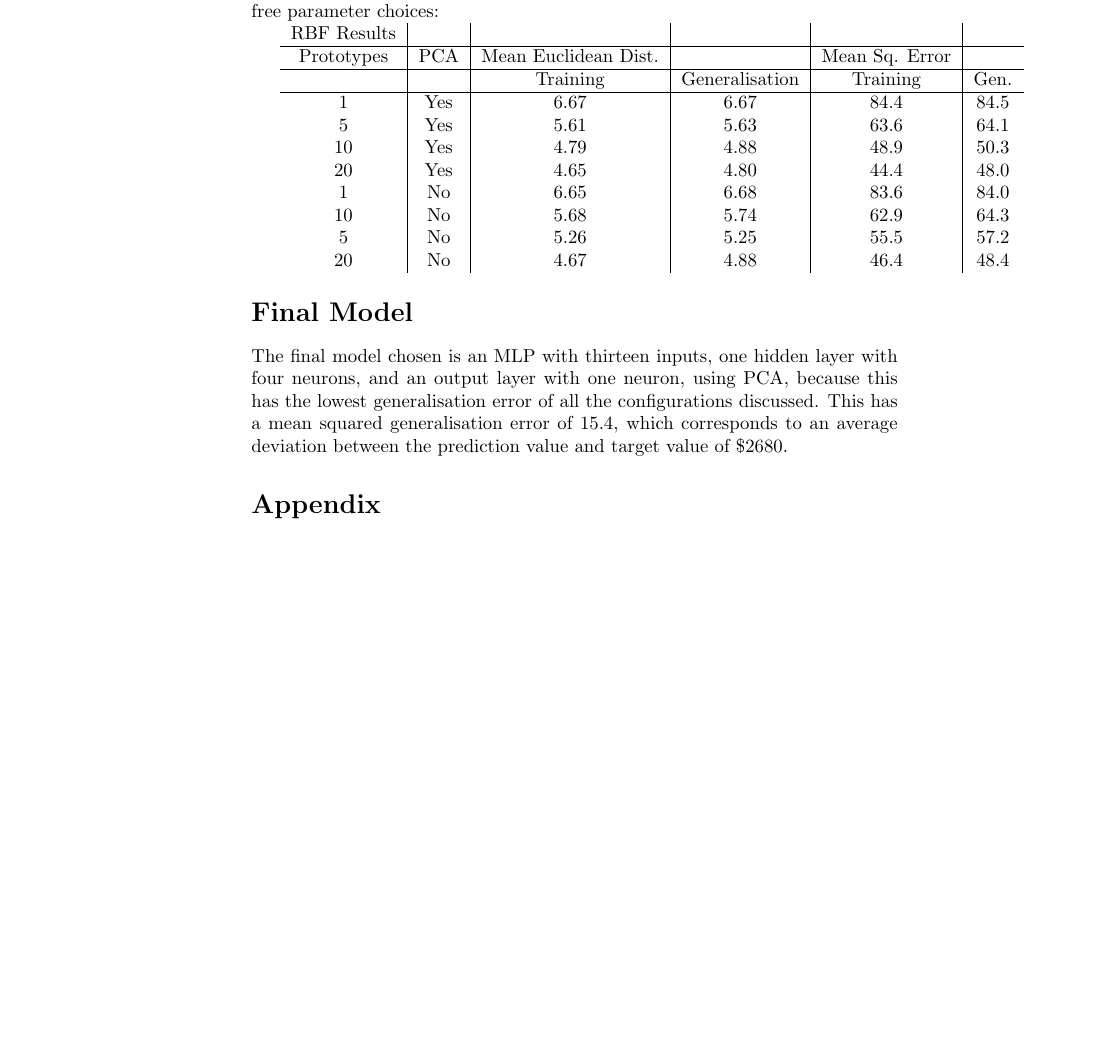
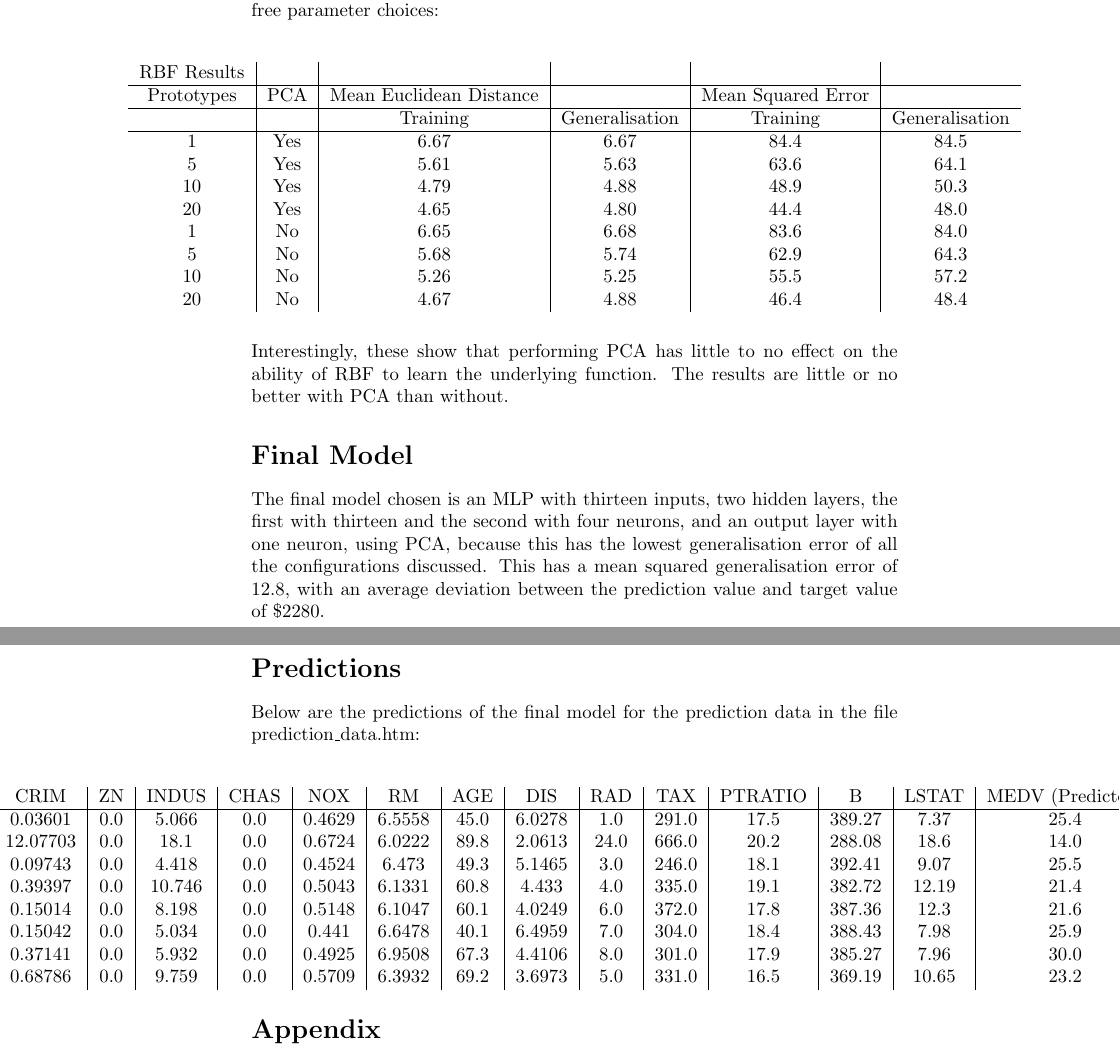
Before and after one commit to alexj136/NeuralNet, a LaTeX problem sheet (Neural Networks/assignment2/report.tex): part of page 4 of 5 before the commit and two parts of pages 4 and 5 of 6 after it, the two joined at a grey line, cut so that both start at the same text, the shorter picture padded with empty space. Compiled offline with pdfLaTeX.

Commit message:
Done with code, a little more to do on the report

```diff
--- a/Neural Networks/assignment2/report.tex
+++ b/Neural Networks/assignment2/report.tex
@@ -35,2 +37,3 @@
         MLP Results & & & & & \\
         \hline
+        & & Mean Euclidean Distance & & Mean Squared Error & \\
@@ -38,3 +40,3 @@
         \hline
-    & & Training & Generalisation & Training & Gen. \\
+        Network Layout & PCA & Training & Generalisation & Training & Generalisation \\
         \hline
@@ -60,27 +63,50 @@
 \subsection*{Performance}
 The number of prototypes selected was typically the only significant factor that determined performance. I found that 20 gave the lowest generalisation error. Using less than 20 typically gave greater training and generalisation error, as the learned model does not capture all the trends and nuances in the data. Using more than 20 prototypes greatly reduces training error, and by using every instance as a prototype, a training error of essentially zero can be achieved. However as more prototypes are used, the model begins to learn the noise in the data and generalisation error increases.
 \subsection*{Results}
-\noindent The table below summarises the results for various RBFN configurations and free parameter choices:
-
-\begin{tabular}{c | c | c | c | c | c}
+\noindent The table below summarises the results for various RBFN configurations and free parameter choices: \\
+\vspace{4mm} \\
+\centerline{
+    \begin{tabular}{ c | c | c | c | c | c }
         RBF Results & & & & & \\
         \hline
-    Prototypes & PCA & Mean Euclidean Dist. & & Mean Sq. Error & \\
+        Prototypes & PCA & Mean Euclidean Distance & & Mean Squared Error & \\
         \hline
-    & & Training & Generalisation & Training & Gen. \\
+        & & Training & Generalisation & Training & Generalisation \\
         \hline
-    1 & Yes & 6.67 & 6.67 & 84.4 & 84.5 \\
-    5 & Yes & 5.61 & 5.63 & 63.6 & 64.1 \\
+        1  & Yes & 6.67 & 6.67 & 84.4 & 84.5 \\
+        5  & Yes & 5.61 & 5.63 & 63.6 & 64.1 \\
         10 & Yes & 4.79 & 4.88 & 48.9 & 50.3 \\
         20 & Yes & 4.65 & 4.80 & 44.4 & 48.0 \\
-    1 & No & 6.65 & 6.68 & 83.6 & 84.0 \\
-    10 & No & 5.68 & 5.74 & 62.9 & 64.3 \\
-    5 & No & 5.26 & 5.25 & 55.5 & 57.2 \\
-    20 & No & 4.67 & 4.88 & 46.4 & 48.4 \\
+        1  & No  & 6.65 & 6.68 & 83.6 & 84.0 \\
+        5  & No  & 5.68 & 5.74 & 62.9 & 64.3 \\
+        10 & No  & 5.26 & 5.25 & 55.5 & 57.2 \\
+        20 & No  & 4.67 & 4.88 & 46.4 & 48.4 \\
     \end{tabular}
+}
+\vspace{4mm} \\
+\noindent Interestingly, these show that performing PCA has little to no effect on the ability of RBF to learn the underlying function. The results are little or no better with PCA than without.
 
 \section*{Final Model}
-The final model chosen is an MLP with thirteen inputs, one hidden layer with four neurons, and an output layer with one neuron, using PCA, because this has the lowest generalisation error of all the configurations discussed. This has a mean squared generalisation error of 15.4, which corresponds to an average deviation between the  prediction value and target value of \$2680.
+The final model chosen is an MLP with thirteen inputs, two hidden layers, the first with thirteen and the second with four neurons, and an output layer with one neuron, using PCA, because this has the lowest generalisation error of all the configurations discussed. This has a mean squared generalisation error of 12.8, with an average deviation between the prediction value and target value of \$2280.
+
+\section*{Predictions}
+Below are the predictions of the final model for the prediction data in the file prediction\_data.htm: \\
+\vspace{4mm} \\
+\centerline{
+    \begin{tabular}{ c | c | c | c | c | c | c | c | c | c | c | c | c | c }
+        CRIM & ZN & INDUS & CHAS & NOX & RM & AGE & DIS & RAD & TAX & PTRATIO & B & LSTAT & MEDV (Predicted)\\
+        \hline
+        0.03601 &0.0&5.066 &0.0& 0.4629&6.5558& 45.0 & 6.0278& 1.0 & 291.0 & 17.5 & 389.27 & 7.37 & 25.4 \\
+        12.07703&0.0&18.1  &0.0& 0.6724&6.0222& 89.8 & 2.0613& 24.0& 666.0 & 20.2 & 288.08 & 18.6 & 14.0 \\
+        0.09743 &0.0&4.418 &0.0& 0.4524&6.473 & 49.3 & 5.1465& 3.0 & 246.0 & 18.1 & 392.41 & 9.07 & 25.5 \\
+        0.39397 &0.0&10.746&0.0& 0.5043&6.1331& 60.8 & 4.433 & 4.0 & 335.0 & 19.1 & 382.72 & 12.19& 21.4 \\
+        0.15014 &0.0&8.198 &0.0& 0.5148&6.1047& 60.1 & 4.0249& 6.0 & 372.0 & 17.8 & 387.36 & 12.3 & 21.6 \\
+        0.15042 &0.0&5.034 &0.0& 0.441 &6.6478& 40.1 & 6.4959& 7.0 & 304.0 & 18.4 & 388.43 & 7.98 & 25.9 \\
+        0.37141 &0.0&5.932 &0.0& 0.4925&6.9508& 67.3 & 4.4106& 8.0 & 301.0 & 17.9 & 385.27 & 7.96 & 30.0 \\
+        0.68786 &0.0&9.759 &0.0& 0.5709&6.3932& 69.2 & 3.6973& 5.0 & 331.0 & 16.5 & 369.19 & 10.65& 23.2 \\
+    \end{tabular}
+}
+
 
 \section*{Appendix}
 \subsection*{File: main.py}
```
Also changed, not shown: Neural Networks/assignment2/report.tex (24 more changed lines), 1 other file. Lines whose indentation alone changed are shown as unchanged.
